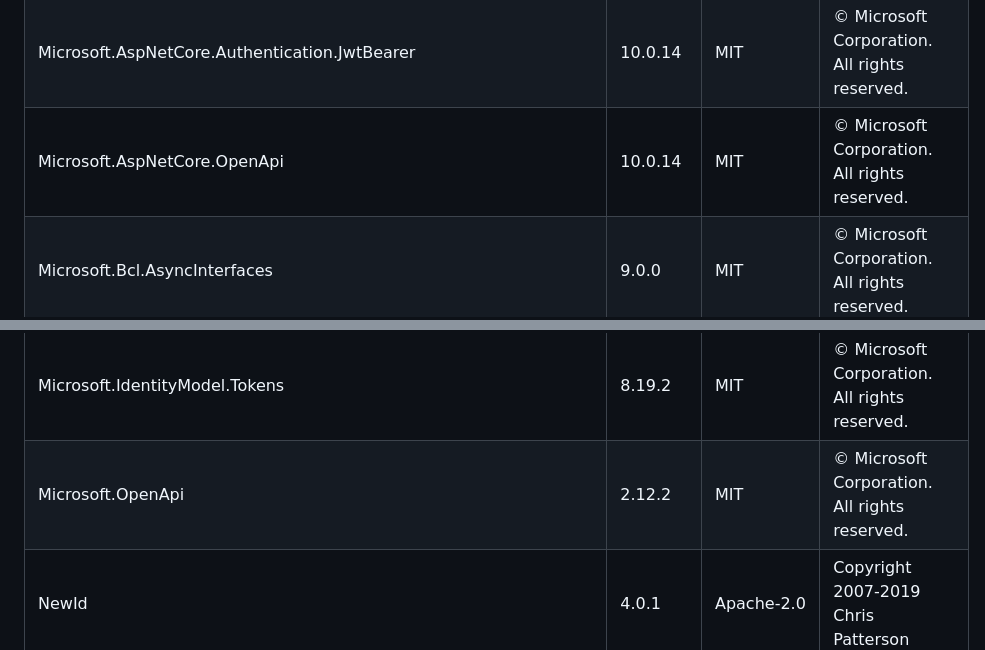
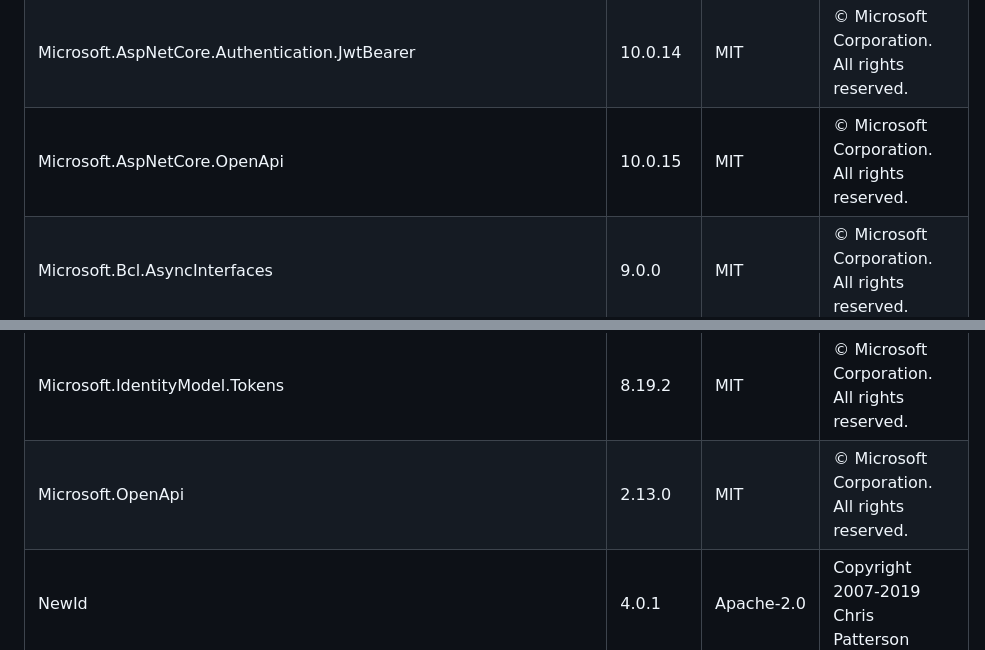
Before and after one commit to data-worx/homeport, a Markdown page: THIRD-PARTY-NOTICES.md, 2 parts joined by grey strips. Drawn GitHub-style.

Commit message:
chore: regenerate the third-party notices
- Update THIRD-PARTY-NOTICES.md to the bumped packages

```diff
--- a/THIRD-PARTY-NOTICES.md
+++ b/THIRD-PARTY-NOTICES.md
@@ -29,7 +29,7 @@ asset change; the `notices` gate fails while it is stale.
 | JasperFx.Events | 2.100.1 | MIT | Copyright (c) 2024 The "Critter Stack" and JasperFx Tools |
 | JasperFx.RuntimeCompiler | 5.1.0 | MIT | Copyright (c) 2024 The "Critter Stack" and JasperFx Tools |
 | Microsoft.AspNetCore.Authentication.JwtBearer | 10.0.14 | MIT | © Microsoft Corporation. All rights reserved. |
-| Microsoft.AspNetCore.OpenApi | 10.0.14 | MIT | © Microsoft Corporation. All rights reserved. |
+| Microsoft.AspNetCore.OpenApi | 10.0.15 | MIT | © Microsoft Corporation. All rights reserved. |
 | Microsoft.Bcl.AsyncInterfaces | 9.0.0 | MIT | © Microsoft Corporation. All rights reserved. |
 | Microsoft.Bcl.Cryptography | 10.0.2 | MIT | © Microsoft Corporation. All rights reserved. |
 | Microsoft.Bcl.TimeProvider | 10.0.0 | MIT | © Microsoft Corporation. All rights reserved. |
@@ -64,7 +64,7 @@ asset change; the `notices` gate fails while it is stale.
 | Microsoft.IdentityModel.Protocols | 8.19.2 | MIT | © Microsoft Corporation. All rights reserved. |
 | Microsoft.IdentityModel.Protocols.OpenIdConnect | 8.19.2 | MIT | © Microsoft Corporation. All rights reserved. |
 | Microsoft.IdentityModel.Tokens | 8.19.2 | MIT | © Microsoft Corporation. All rights reserved. |
-| Microsoft.OpenApi | 2.12.2 | MIT | © Microsoft Corporation. All rights reserved. |
+| Microsoft.OpenApi | 2.13.0 | MIT | © Microsoft Corporation. All rights reserved. |
 | NewId | 4.0.1 | Apache-2.0 | Copyright 2007-2019 Chris Patterson |
 | Newtonsoft.Json | 13.0.3 | MIT | Copyright © James Newton-King 2008 |
 | Npgsql | 10.0.3 | PostgreSQL | Copyright 2025 © The Npgsql Development Team |
```
